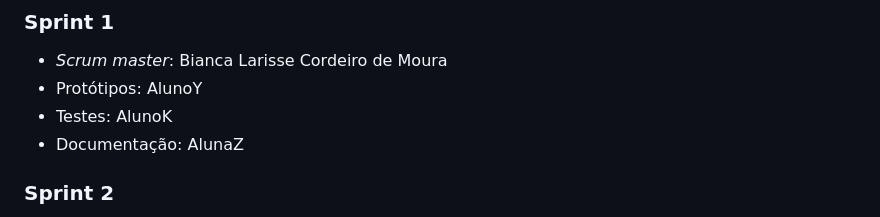
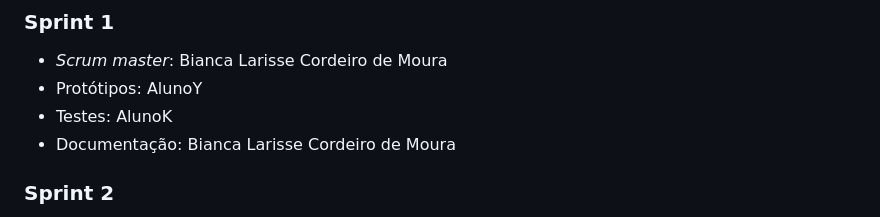
Before and after one commit to Conrado-Calazans/trabalho-tiaw, a Markdown page: docs/4-Planejamento-Projeto.md, the part around the change. GitHub-like rendering.

```diff
--- a/docs/4-Planejamento-Projeto.md
+++ b/docs/4-Planejamento-Projeto.md
@@ -10,7 +10,7 @@
 - _Scrum master_: Bianca Larisse Cordeiro de Moura
 - Protótipos: AlunoY
 - Testes: AlunoK
-- Documentação: AlunaZ
+- Documentação: Bianca Larisse Cordeiro de Moura
 
 ### Sprint 2
 - _Scrum master_: Bianca Larisse Cordeiro de Moura
```
